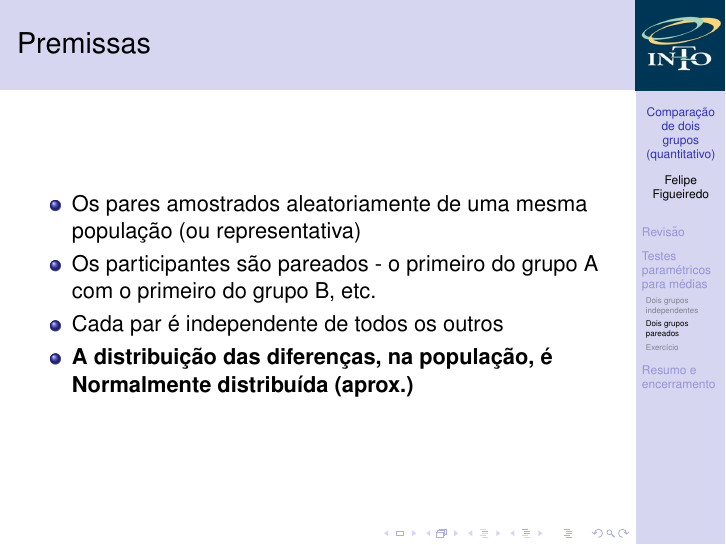
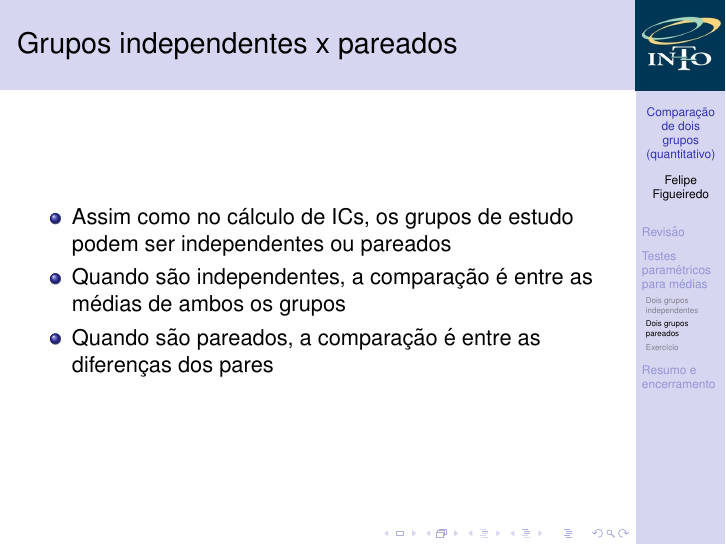
Before and after one commit to philsf/Bioestatistica, LaTeX slides (Aulas/BE-testes-2medias-cap23-25.tex): page 13 of 26. Compiled offline with pdfLaTeX.

Commit message:
premissas (pareado) movido para o final

```diff
--- a/Aulas/BE-testes-2medias-cap23-25.tex
+++ b/Aulas/BE-testes-2medias-cap23-25.tex
@@ -255,15 +255,6 @@ Testes estatísticos sempre seguem o mesmo roteiro
 
 \subsection{Dois grupos pareados}
 
-\begin{frame}{Premissas}
-  \begin{itemize}
-  \item Os pares amostrados aleatoriamente de uma mesma população (ou representativa)
-  \item Os participantes são pareados - o primeiro do grupo A com o primeiro do grupo B, etc.
-  \item Cada par é independente de todos os outros
-  \item {\bf A distribuição das diferenças, na população, é Normalmente distribuída (aprox.)}
-  \end{itemize}
-\end{frame}
-
 \begin{frame}{Grupos independentes x pareados}
   \begin{itemize}
   \item Assim como no cálculo de ICs, os grupos de estudo podem ser independentes ou pareados
```
Also changed, not shown: Aulas/BE-testes-2medias-cap23-25.tex (9 more changed lines).
